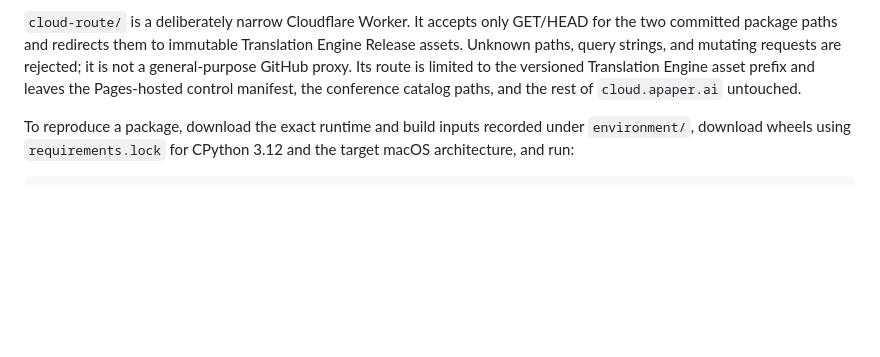
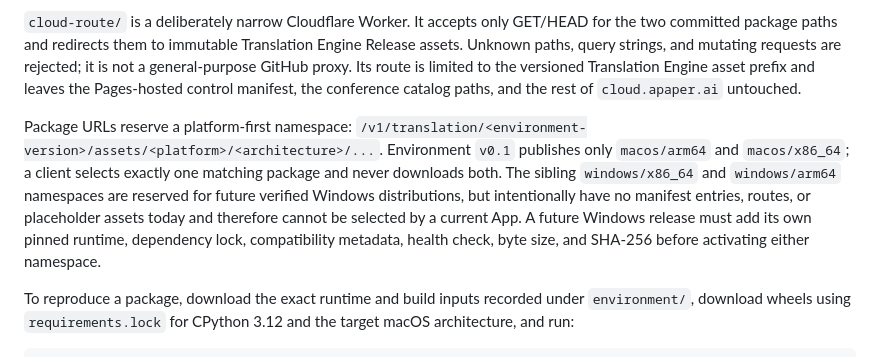
Before and after one commit to YociLam/aPaper-Cloud, a Markdown page: translation-engine/README.md, the part around the change. Rendered like a GitHub page; blank space fills up the shorter version.

Commit message:
docs: reserve Windows engine asset namespaces

```diff
--- a/translation-engine/README.md
+++ b/translation-engine/README.md
@@ -9,6 +9,8 @@ Translator `v0.1` currently requires environment `v0.1`. Both use the two-compon
 The source copy inside a complete environment archive is a self-contained bootstrap baseline, not the active translator-version authority. At runtime aPaper verifies and atomically activates the translator source shipped by the current App under a separate content-addressed translator directory, then runs it with the selected environment's private Python, dependencies, model, and font. A translator-only App update therefore replaces only that translator directory; an environment download occurs only when `required_environment_version`, environment compatibility, integrity, or health requires it.
 
 `cloud-route/` is a deliberately narrow Cloudflare Worker. It accepts only GET/HEAD for the two committed package paths and redirects them to immutable Translation Engine Release assets. Unknown paths, query strings, and mutating requests are rejected; it is not a general-purpose GitHub proxy. Its route is limited to the versioned Translation Engine asset prefix and leaves the Pages-hosted control manifest, the conference catalog paths, and the rest of `cloud.apaper.ai` untouched.
+
+Package URLs reserve a platform-first namespace: `/v1/translation/<environment-version>/assets/<platform>/<architecture>/...`. Environment `v0.1` publishes only `macos/arm64` and `macos/x86_64`; a client selects exactly one matching package and never downloads both. The sibling `windows/x86_64` and `windows/arm64` namespaces are reserved for future verified Windows distributions, but intentionally have no manifest entries, routes, or placeholder assets today and therefore cannot be selected by a current App. A future Windows release must add its own pinned runtime, dependency lock, compatibility metadata, health check, byte size, and SHA-256 before activating either namespace.
 
 To reproduce a package, download the exact runtime and build inputs recorded under `environment/`, download wheels using `requirements.lock` for CPython 3.12 and the target macOS architecture, and run:
 
```
